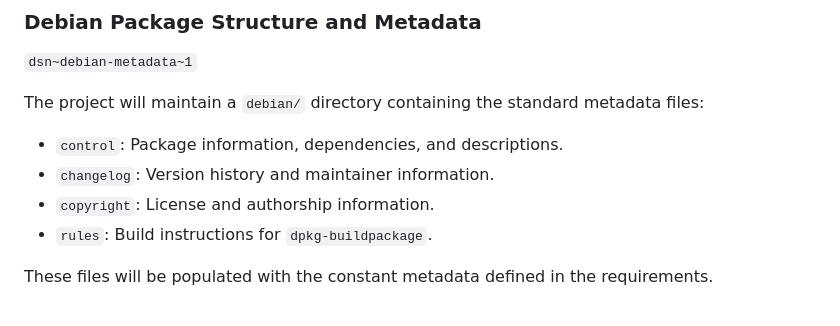
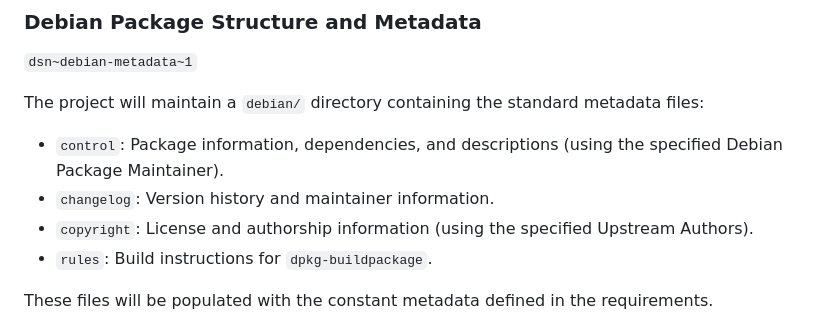
Before and after one commit to itsallcode/itsallcode-apt-repository, a Markdown page: doc/design.md, the part around the change. Drawn GitHub-style.

```diff
--- a/doc/design.md
+++ b/doc/design.md
@@ -65,9 +65,9 @@ Needs: impl, itest
 `dsn~debian-metadata~1`
 
 The project will maintain a `debian/` directory containing the standard metadata files:
-* `control`: Package information, dependencies, and descriptions.
+* `control`: Package information, dependencies, and descriptions (using the specified Debian Package Maintainer).
 * `changelog`: Version history and maintainer information.
-* `copyright`: License and authorship information.
+* `copyright`: License and authorship information (using the specified Upstream Authors).
 * `rules`: Build instructions for `dpkg-buildpackage`.
 
 These files will be populated with the constant metadata defined in the requirements.
```
Also changed, not shown: doc/system_requirements.md (+2 -1 lines), doc/tasks.md (+4 -4 lines).
